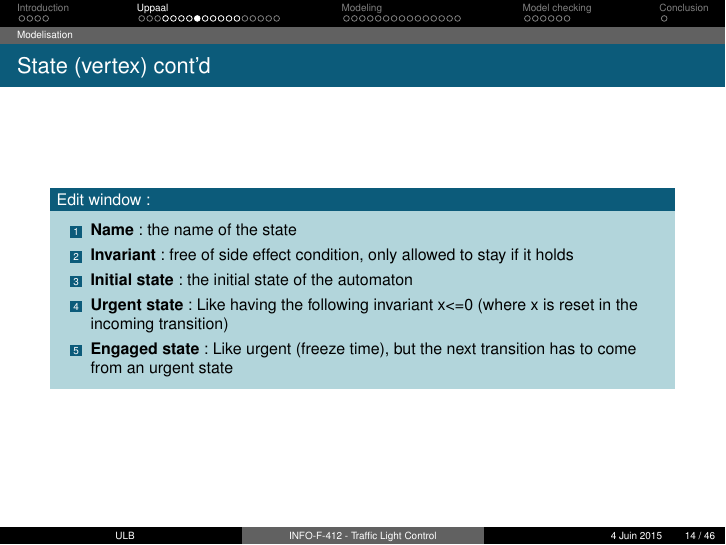
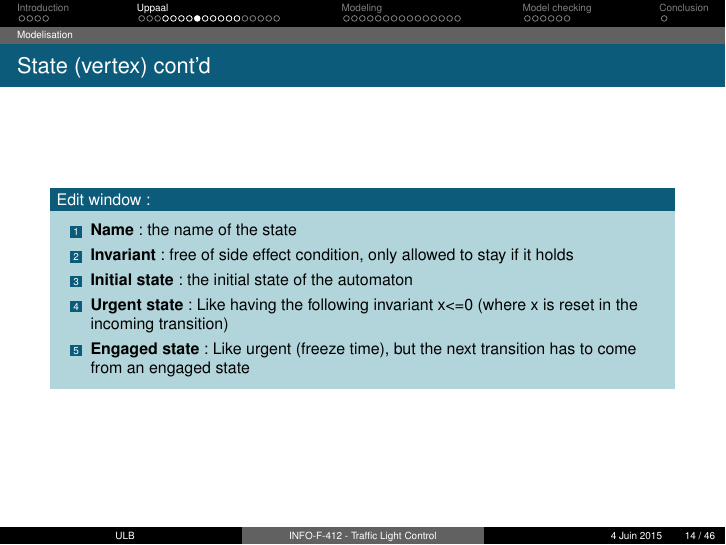
Before and after one commit to simonpicard/TrafficLight, LaTeX slides (Presentation/Verif/slidesVerif.tex): page 14 of 47. Compiled offline with pdfLaTeX.

Commit message:
Dernieres modifications avant la presentation.

```diff
--- a/Presentation/Verif/slidesVerif.tex
+++ b/Presentation/Verif/slidesVerif.tex
@@ -150,7 +150,7 @@ Université Libre de Burxelles \\ % Your institution for the title page
 			\item \textbf{Invariant}: free of side effect condition, only allowed to stay if it holds
 			\item \textbf{Initial state}: the initial state of the automaton
 			\item \textbf{Urgent state}: Like having the following invariant x<=0 (where x is reset in the incoming transition)
-			\item \textbf{Engaged state}: Like urgent (freeze time), but the next transition has to come from an urgent state
+			\item \textbf{Engaged state}: Like urgent (freeze time), but the next transition has to come from an engaged state
 		\end{enumerate}
 	\end{block}
 \end{frame}
```
Also changed, not shown: Presentation/Embedded/slidesES.pdf.
